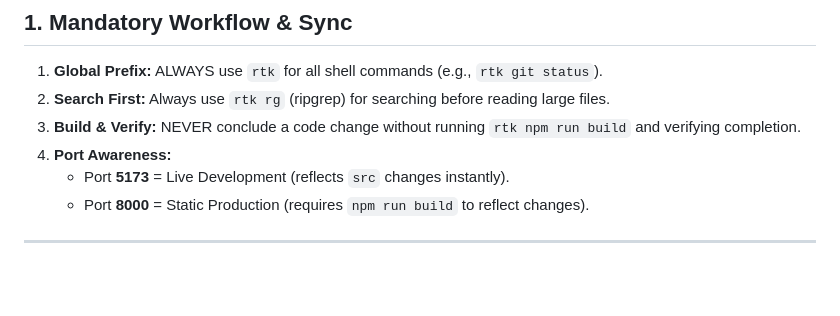
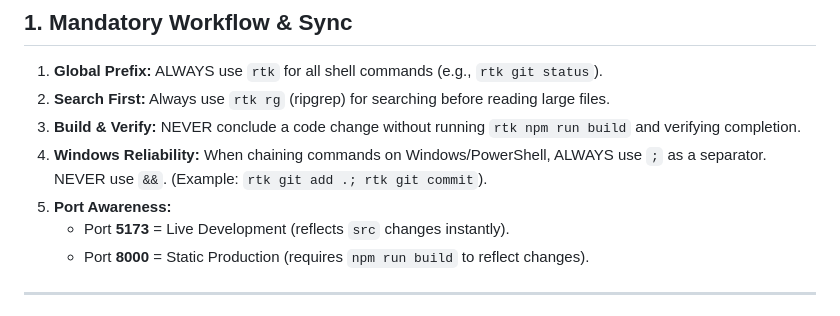
Before and after one commit to MarsLogic/bastbanpem, a Markdown page: CLAUDE.md, the part around the change. GitHub-like rendering; blank space fills up the shorter version.

```diff
--- a/CLAUDE.md
+++ b/CLAUDE.md
@@ -49,7 +49,8 @@ Welcome, Agent. You are operating in a **Stateless Elite Workbench**. To ensure
 1. **Global Prefix:** ALWAYS use `rtk` for all shell commands (e.g., `rtk git status`).
 2. **Search First:** Always use `rtk rg` (ripgrep) for searching before reading large files.
 3. **Build & Verify:** NEVER conclude a code change without running `rtk npm run build` and verifying completion.
-4. **Port Awareness:**
+4. **Windows Reliability:** When chaining commands on Windows/PowerShell, ALWAYS use `;` as a separator. NEVER use `&&`. (Example: `rtk git add .; rtk git commit`).
+5. **Port Awareness:**
    - Port **5173** = Live Development (reflects `src` changes instantly).
    - Port **8000** = Static Production (requires `npm run build` to reflect changes).
 
```
Also changed, not shown: .claude/project-knowledge/lessons-learned.md (+7 -0 lines).
